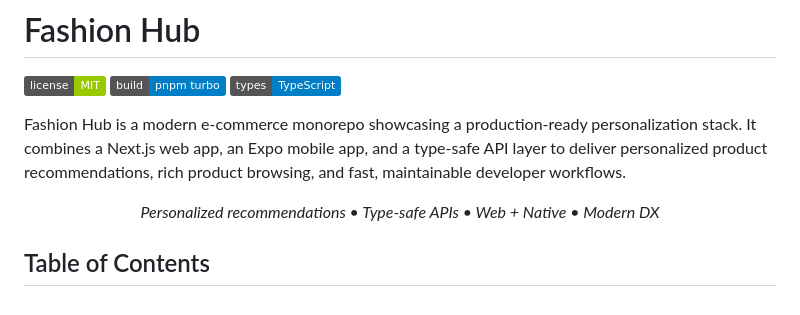
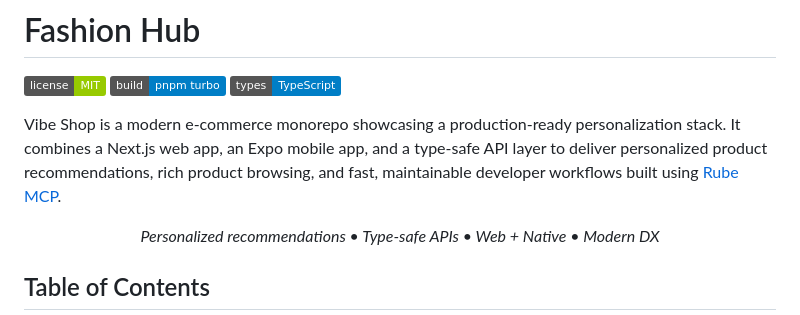
Before and after one commit to rohittcodes/fashion-hub, a Markdown page: README.md, the part around the change. Rendered like a GitHub page; badges without logos.

Commit message:
Rename project to 'Vibe Shop' and update description
Updated project name from 'Fashion Hub' to 'Vibe Shop'

```diff
--- a/README.md
+++ b/README.md
@@ -4,7 +4,7 @@
 ![build](https://img.shields.io/badge/build-pnpm%20turbo-blue)
 ![type safety](https://img.shields.io/badge/types-TypeScript-informational)
 
-Fashion Hub is a modern e‑commerce monorepo showcasing a production‑ready personalization stack. It combines a Next.js web app, an Expo mobile app, and a type‑safe API layer to deliver personalized product recommendations, rich product browsing, and fast, maintainable developer workflows.
+Vibe Shop is a modern e‑commerce monorepo showcasing a production‑ready personalization stack. It combines a Next.js web app, an Expo mobile app, and a type‑safe API layer to deliver personalized product recommendations, rich product browsing, and fast, maintainable developer workflows built using [Rube MCP](https://rube.app).
 
 <p align="center">
   <em>Personalized recommendations • Type‑safe APIs • Web + Native • Modern DX</em>
```
